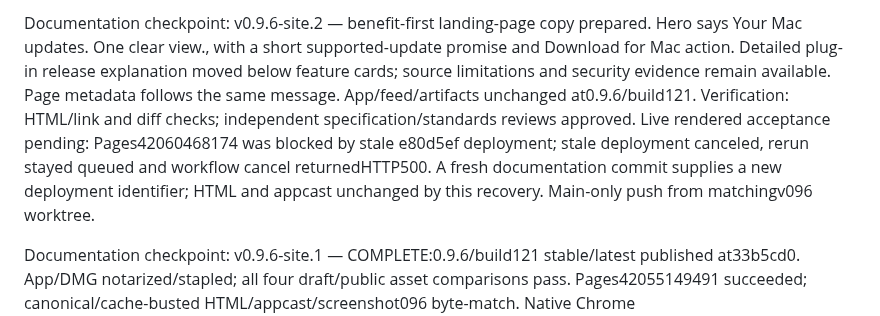
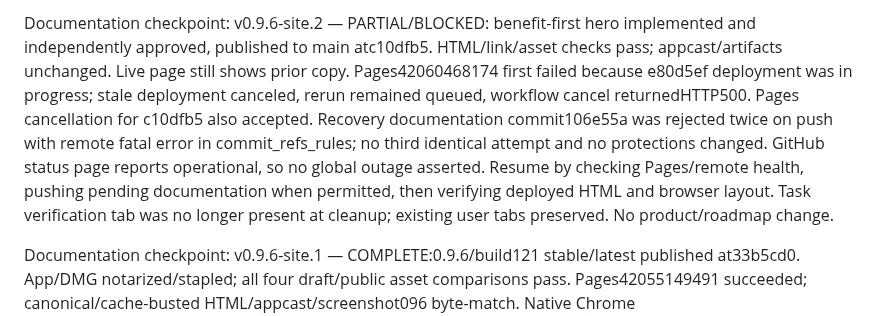
Before and after one commit to WEBServices-ORG/update-shelf-releases, a Markdown page: STATE.md, the part around the change. Drawn GitHub-style.

Commit message:
Record website copy deployment blocker and resume evidence

```diff
--- a/STATE.md
+++ b/STATE.md
@@ -1,4 +1,4 @@
-Documentation checkpoint: v0.9.6-site.2 — benefit-first landing-page copy prepared. Hero says Your Mac updates. One clear view., with a short supported-update promise and Download for Mac action. Detailed plug-in release explanation moved below feature cards; source limitations and security evidence remain available. Page metadata follows the same message. App/feed/artifacts unchanged at0.9.6/build121. Verification: HTML/link and diff checks; independent specification/standards reviews approved. Live rendered acceptance pending: Pages42060468174 was blocked by stale e80d5ef deployment; stale deployment canceled, rerun stayed queued and workflow cancel returnedHTTP500. A fresh documentation commit supplies a new deployment identifier; HTML and appcast unchanged by this recovery. Main-only push from matchingv096 worktree.
+Documentation checkpoint: v0.9.6-site.2 — PARTIAL/BLOCKED: benefit-first hero implemented and independently approved, published to main atc10dfb5. HTML/link/asset checks pass; appcast/artifacts unchanged. Live page still shows prior copy. Pages42060468174 first failed because e80d5ef deployment was in progress; stale deployment canceled, rerun remained queued, workflow cancel returnedHTTP500. Pages cancellation for c10dfb5 also accepted. Recovery documentation commit106e55a was rejected twice on push with remote fatal error in commit_refs_rules; no third identical attempt and no protections changed. GitHub status page reports operational, so no global outage asserted. Resume by checking Pages/remote health, pushing pending documentation when permitted, then verifying deployed HTML and browser layout. Task verification tab was no longer present at cleanup; existing user tabs preserved. No product/roadmap change.
 
 Documentation checkpoint: v0.9.6-site.1 — COMPLETE:0.9.6/build121 stable/latest published at33b5cd0. App/DMG notarized/stapled; all four draft/public asset comparisons pass. Pages42055149491 succeeded; canonical/cache-busted HTML/appcast/screenshot096 byte-match. Native Chrome verifies096version,121build,download,notes,caption and rendered checksum. Existing screenshot pixels preserved. Verification tab closed; user tab/audio preserved. Source tag09b026d and release tag33b5cd0 immutable. Installed119 unchanged; broader QA remains separate. Main-only push from matchingv096 worktree. This checkpoint changes only STATE; delivered website content is unchanged.
 
```
Also changed, not shown: ISSUES.md (added, +5 -0 lines).
